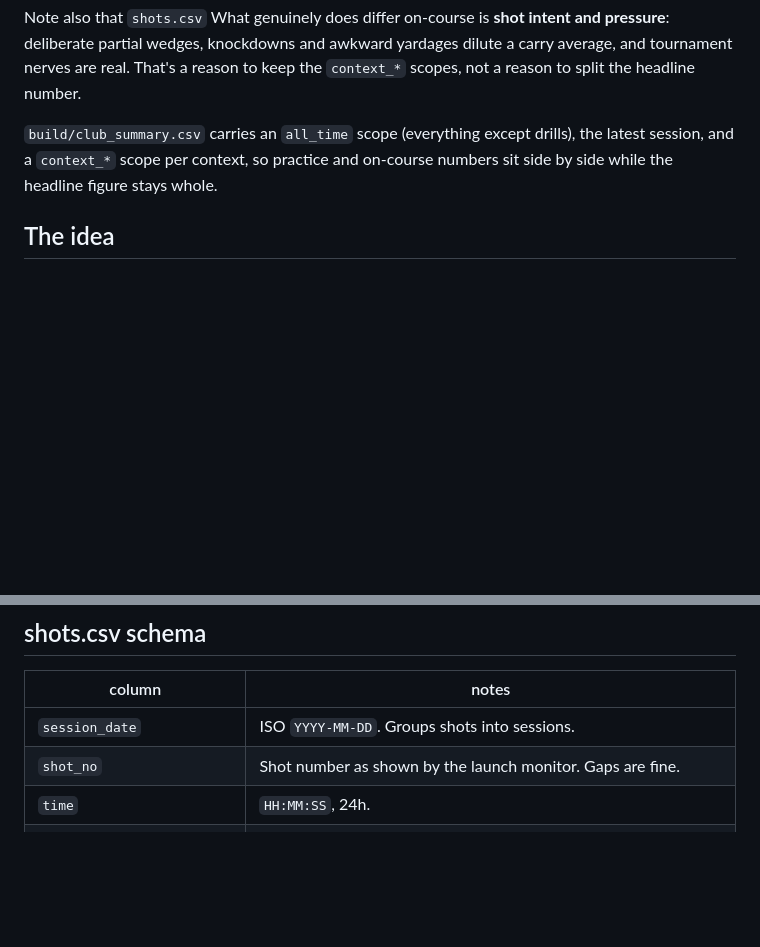
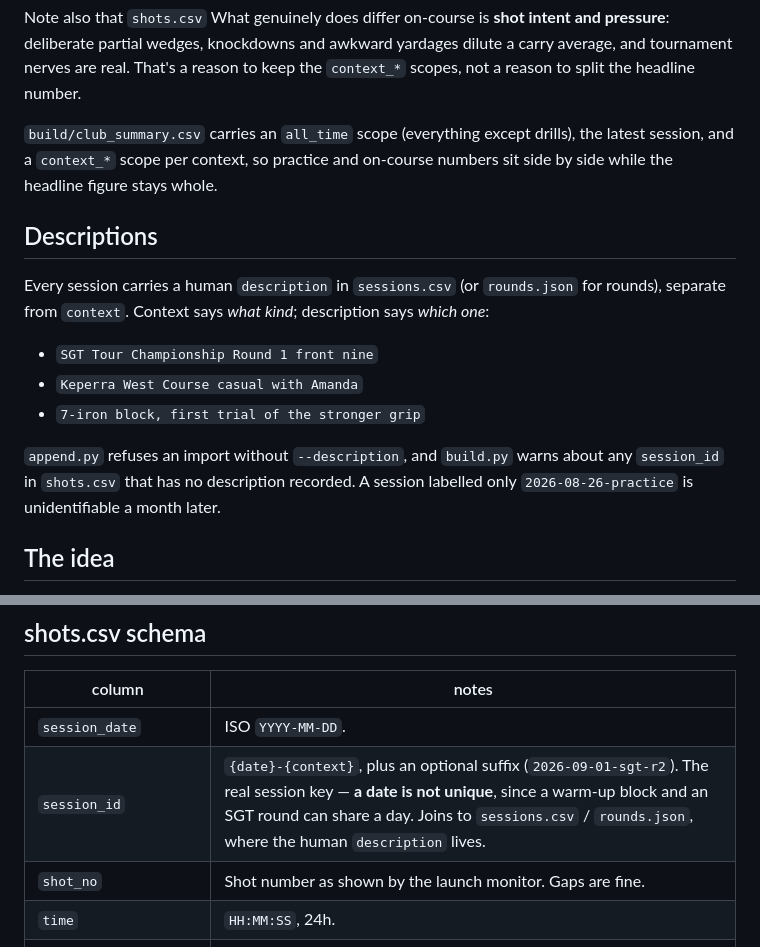
Before and after one commit to StevenFay/golf, a Markdown page: README.md, 2 parts joined by grey strips. Drawn GitHub-style; blank space fills up the shorter version.

Commit message:
Document session_id and description

```diff
--- a/README.md
+++ b/README.md
@@ -66,6 +66,20 @@ reason to split the headline number.
 the latest session, and a `context_*` scope per context, so practice and
 on-course numbers sit side by side while the headline figure stays whole.
 
+## Descriptions
+
+Every session carries a human `description` in `sessions.csv` (or `rounds.json`
+for rounds), separate from `context`. Context says *what kind*; description says
+*which one*:
+
+- `SGT Tour Championship Round 1 front nine`
+- `Keperra West Course casual with Amanda`
+- `7-iron block, first trial of the stronger grip`
+
+`append.py` refuses an import without `--description`, and `build.py` warns about
+any `session_id` in `shots.csv` that has no description recorded. A session
+labelled only `2026-08-26-practice` is unidentifiable a month later.
+
 ## The idea
 
 One long table beats a folder of per-session spreadsheets. Any question
@@ -81,7 +95,8 @@ Everything in `build/` is derived. If it disagrees with `shots.csv`,
 
 | column | notes |
 |---|---|
-| `session_date` | ISO `YYYY-MM-DD`. Groups shots into sessions. |
+| `session_date` | ISO `YYYY-MM-DD`. |
+| `session_id` | `{date}-{context}`, plus an optional suffix (`2026-09-01-sgt-r2`). The real session key — **a date is not unique**, since a warm-up block and an SGT round can share a day. Joins to `sessions.csv` / `rounds.json`, where the human `description` lives. |
 | `shot_no` | Shot number as shown by the launch monitor. Gaps are fine. |
 | `time` | `HH:MM:SS`, 24h. |
 | `club` | `DR 3W 4H 4I 5I 6I 7I 8I 9I PW GW SW LW` |
```
